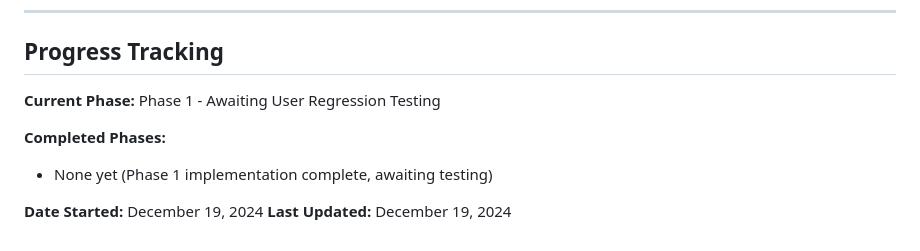
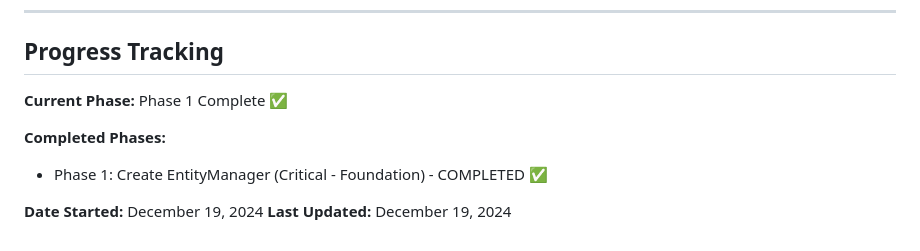
Before and after one commit to Jaxsbr/Jank, a Markdown page: TODO.md, the part around one of its changes. Drawn GitHub-style.

```diff
--- a/TODO.md
+++ b/TODO.md
@@ -681,10 +681,10 @@ These can be addressed as needed, not necessarily in order:
 
 ## Progress Tracking
 
-**Current Phase:** Phase 1 - Awaiting User Regression Testing
+**Current Phase:** Phase 1 Complete ✅
 
 **Completed Phases:**
-- None yet (Phase 1 implementation complete, awaiting testing)
+- Phase 1: Create EntityManager (Critical - Foundation) - COMPLETED ✅
 
 **Date Started:** December 19, 2024
 **Last Updated:** December 19, 2024
```
Also changed, not shown: other parts of TODO.md (+7 -7 lines).
